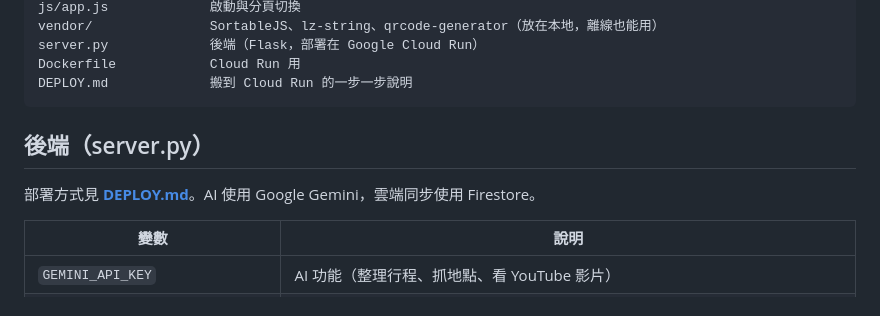
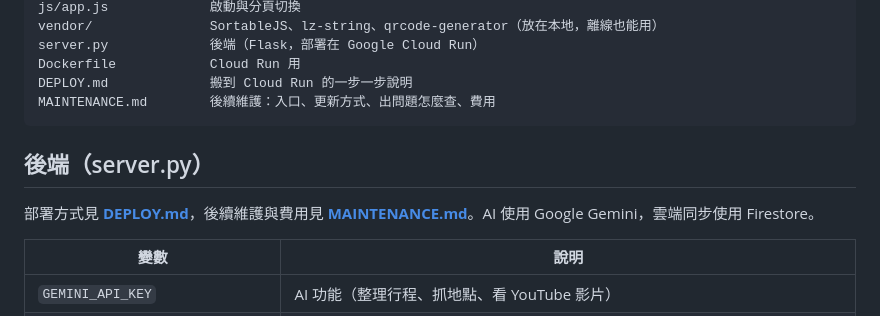
Before and after one commit to ElsieXu/Etrip, a Markdown page: README.md, the part around the change. GitHub-like rendering.

````diff
--- a/README.md
+++ b/README.md
@@ -91,11 +91,12 @@ vendor/               SortableJS、lz-string、qrcode-generator（放在本地
 server.py             後端（Flask，部署在 Google Cloud Run）
 Dockerfile            Cloud Run 用
 DEPLOY.md             搬到 Cloud Run 的一步一步說明
+MAINTENANCE.md        後續維護：入口、更新方式、出問題怎麼查、費用
 ```
 
 ## 後端（server.py）
 
-部署方式見 **[DEPLOY.md](DEPLOY.md)**。AI 使用 Google Gemini，雲端同步使用 Firestore。
+部署方式見 **[DEPLOY.md](DEPLOY.md)**，後續維護與費用見 **[MAINTENANCE.md](MAINTENANCE.md)**。AI 使用 Google Gemini，雲端同步使用 Firestore。
 
 | 變數 | 說明 |
 |---|---|
````
Also changed, not shown: DEPLOY.md (+3 -1 lines), MAINTENANCE.md (added, +126 -0 lines).
